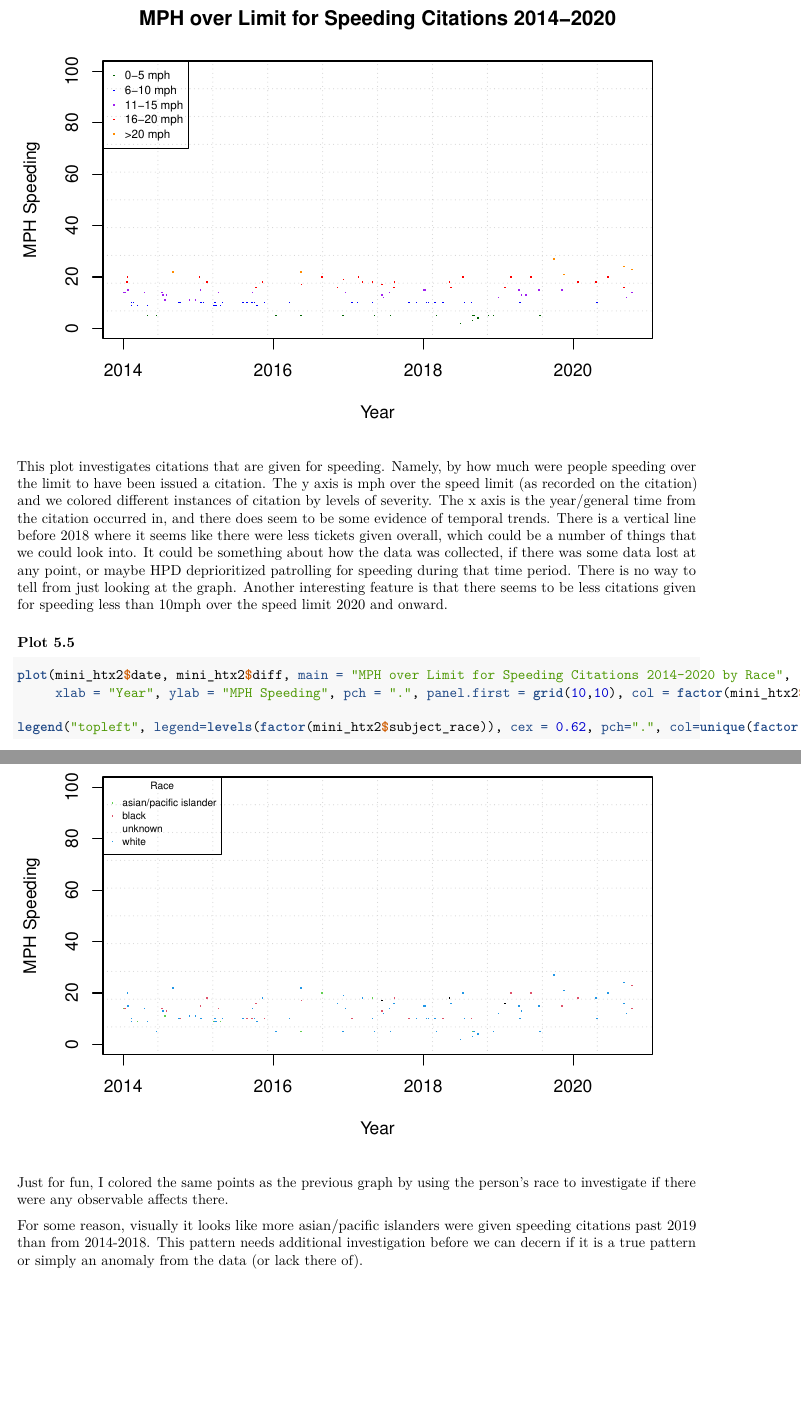
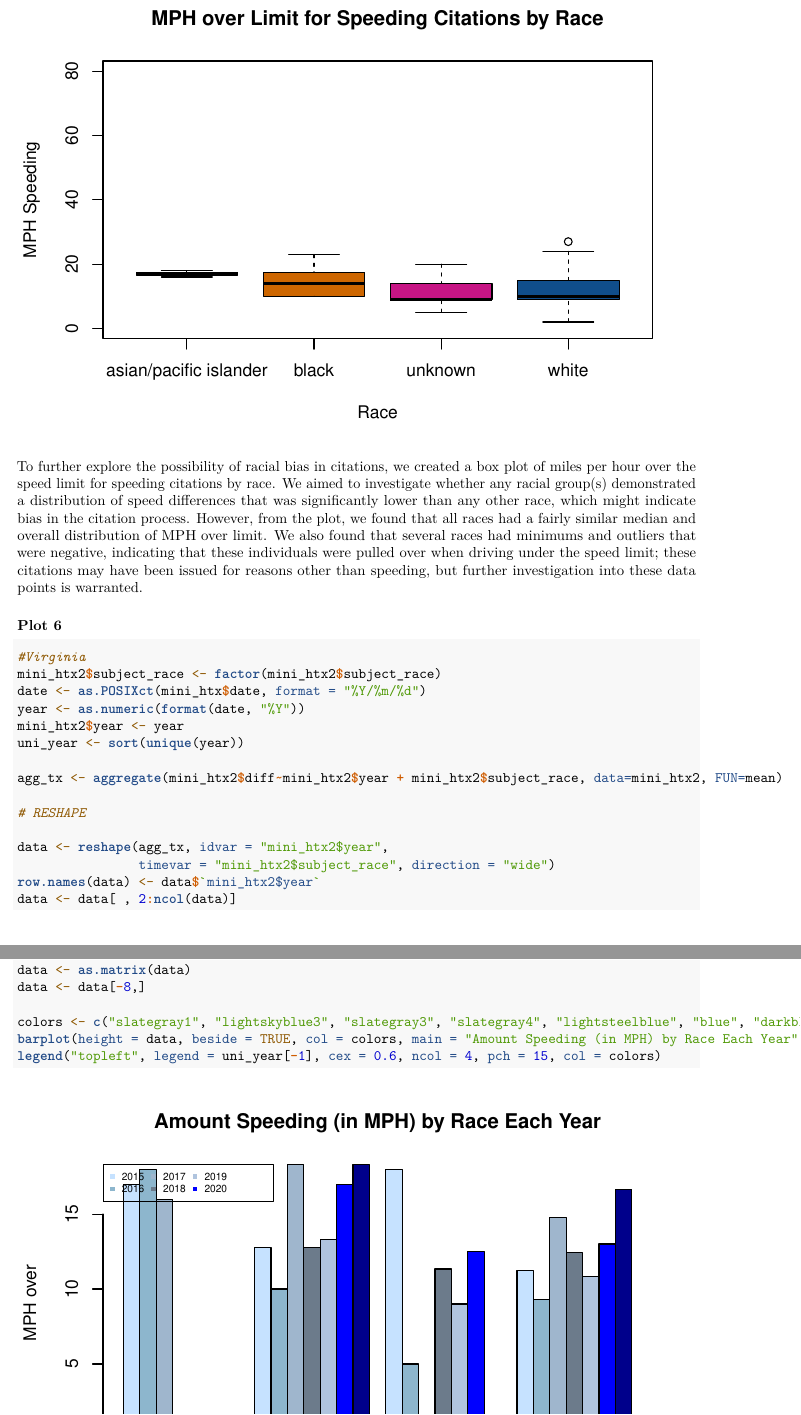
Before and after one commit to gwang034/stat405, an R Markdown document (Visualizations.Rmd): two parts of pages 6 and 7 of 8, joined at a grey line, cut so that both start at the same text, the shorter picture padded with empty space. Rendered offline with R 4.5, knitr and Pandoc, then LaTeX, with nearby package versions; some code elsewhere in the file could not run offline.

Commit message:
Final Visualizations pt1

````diff
--- a/Visualizations.Rmd
+++ b/Visualizations.Rmd
@@ -135,14 +143,11 @@ legend("topleft", legend = c("0-5 mph", "6-10 mph", "11-15 mph", "16-20 mph", ">
        col = c("dark green", "blue", "purple", "red", "dark orange"), pch = ".", cex = 0.7)
 ```
 
-This plot investigates citations that are given for speeding. Namely, by how much were people speeding over the limit to have been issued a citation. The y axis is mph over the speed limit (as recorded on the citation) and we colored different instances of citation by levels of severity. The x axis is the year/general time from the citation occurred in, and there does seem to be some evidence of temporal trends. There is a vertical line before 2018 where it seems like there were less tickets given overall, which could be a number of things that we could look into. It could be something about how the data was collected, if there was some data lost at any point, or maybe HPD deprioritized patrolling for speeding during that time period. There is no way to tell from just looking at the graph. Another interesting feature is that there seems to be less citations given for speeding less than 10mph over the speed limit 2020 and onward.
 
-### Plot 5.5
-```{r}
+```{r, include=FALSE}
 plot(mini_htx2$date, mini_htx2$diff, main = "MPH over Limit for Speeding Citations 2014-2020 by Race",
      xlab = "Year", ylab = "MPH Speeding", pch = ".", panel.first = grid(10,10), col = factor(mini_htx2$subject_race), ylim = c(0,100))
 
 legend("topleft", legend=levels(factor(mini_htx2$subject_race)), cex = 0.62, pch=".", col=unique(factor(mini_htx2$subject_race)), title = "Race")
 ```
 
-Just for fun, I colored the same points as the previous graph by using the person's race to investigate if there were any observable affects there.
@@ -149,2 +157 @@ Just for fun, I colored the same points as the previous graph by using the perso
 
-For some reason, visually it looks like more asian/pacific islanders were given speeding citations past 2019 than from 2014-2018. This pattern needs additional investigation before we can decern if it is a true pattern or simply an anomaly from the data (or lack there of).
@@ -150,0 +164,20 @@ For some reason, visually it looks like more asian/pacific islanders were given
+To further explore the possibility of racial bias in citations, we created a box plot of miles per hour over the speed limit for speeding citations by race. We aimed to investigate whether any racial group(s) demonstrated a distribution of speed differences that was significantly lower than any other race, which might indicate bias in the citation process. However, from the plot, we found that all races had a fairly similar median and overall distribution of MPH over limit. We also found that several races had minimums and outliers that were negative, indicating that these individuals were pulled over when driving under the speed limit; these citations may have been issued for reasons other than speeding, but further investigation into these data points is warranted.
+
+### Plot 6
+
+```{r}
+#Virginia
+mini_htx2$subject_race <- factor(mini_htx2$subject_race)
+date <- as.POSIXct(mini_htx$date, format = "%Y/%m/%d")
+year <- as.numeric(format(date, "%Y"))
+mini_htx2$year <- year
+uni_year <- sort(unique(year))
+
+agg_tx <- aggregate(mini_htx2$diff~mini_htx2$year + mini_htx2$subject_race, data=mini_htx2, FUN=mean)
+
+# RESHAPE
+
+data <- reshape(agg_tx, idvar = "mini_htx2$year",
+                timevar = "mini_htx2$subject_race", direction = "wide")
+row.names(data) <- data$`mini_htx2$year`
+data <- data[ , 2:ncol(data)]
@@ -150,0 +185,6 @@ For some reason, visually it looks like more asian/pacific islanders were given
+data <- as.matrix(data)
+data <- data[-8,]
+
+colors <- c("slategray1", "lightskyblue3", "slategray3", "slategray4", "lightsteelblue", "blue", "darkblue")
+barplot(height = data, beside = TRUE, col = colors, main = "Amount Speeding (in MPH) by Race Each Year", xlab = "Race", ylab = "MPH over")
+legend("topleft", legend = uni_year[-1], cex = 0.6, ncol = 4, pch = 15, col = colors)
````
Also changed, not shown: Visualizations.Rmd (38 more changed lines).
